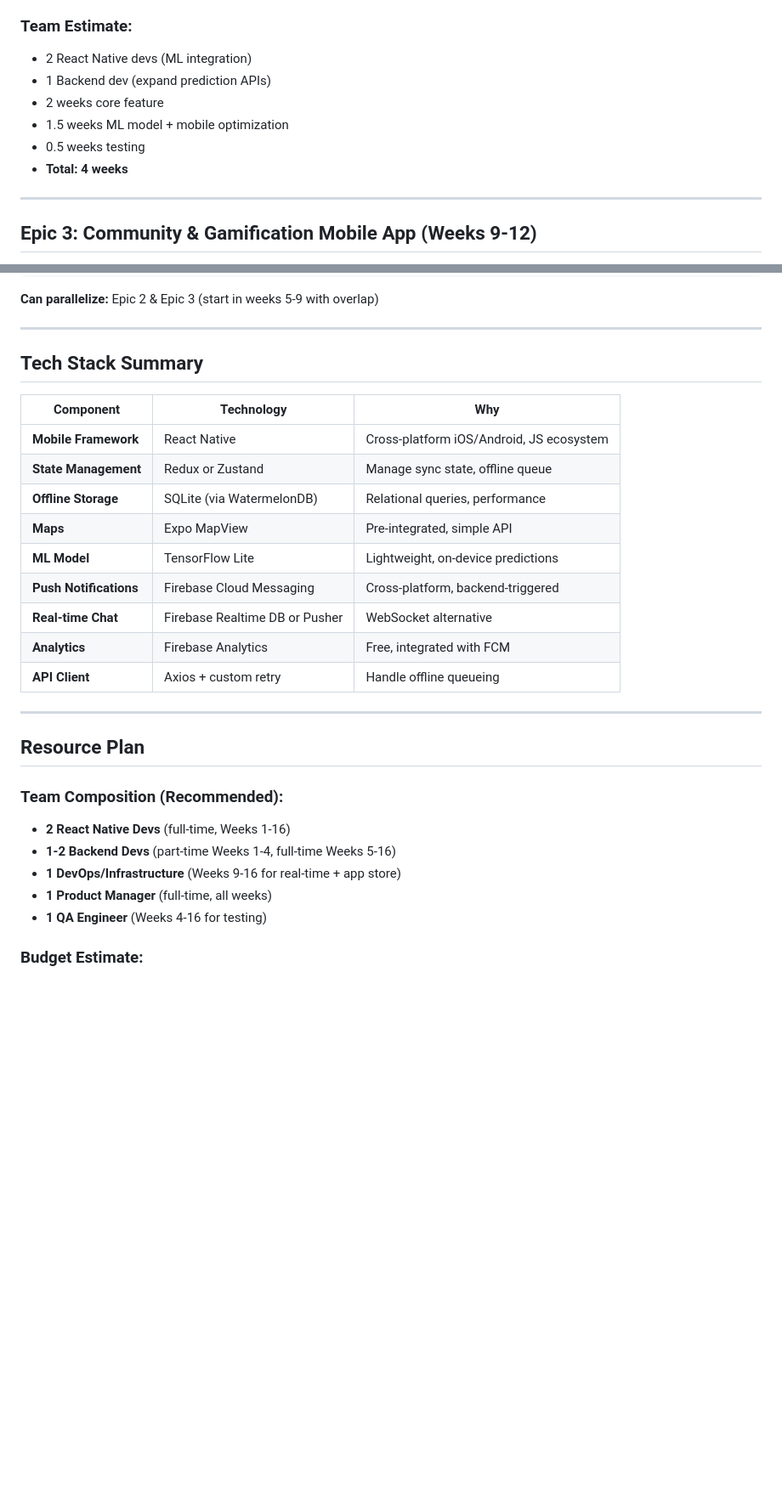
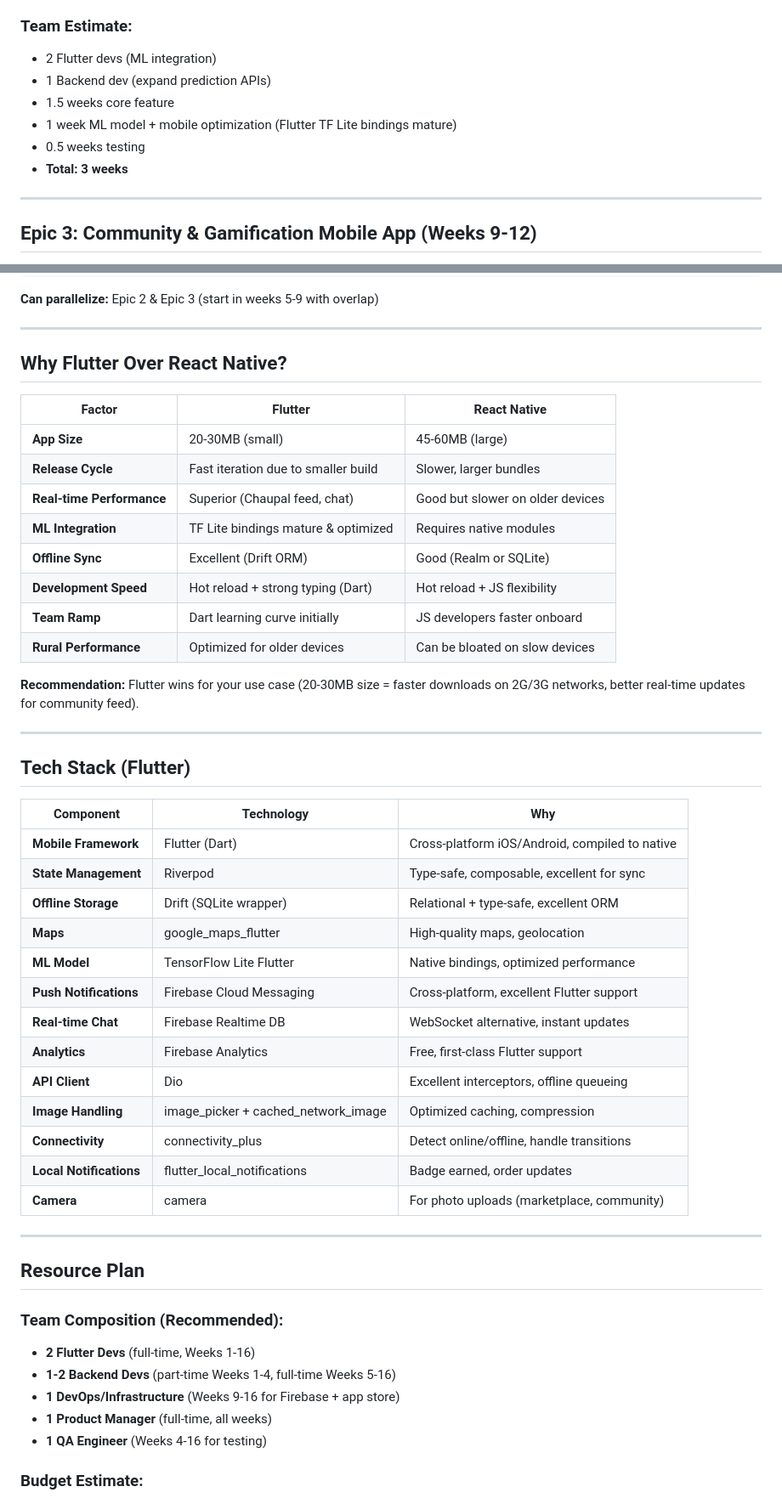
Before and after one commit to dlai-sd/crop-ai, a Markdown page: MOBILE_APP_EPICS.md, 2 parts joined by grey strips. Shown at 85% size. GitHub-like rendering; blank space fills up the shorter version.

```diff
--- a/MOBILE_APP_EPICS.md
+++ b/MOBILE_APP_EPICS.md
@@ -176,12 +179,12 @@ mobile/assets/models/
 - 🔄 Model versioning API
 
 ### Team Estimate:
-- 2 React Native devs (ML integration)
+- 2 Flutter devs (ML integration)
 - 1 Backend dev (expand prediction APIs)
-- 2 weeks core feature
-- 1.5 weeks ML model + mobile optimization
+- 1.5 weeks core feature
+- 1 week ML model + mobile optimization (Flutter TF Lite bindings mature)
 - 0.5 weeks testing
-- **Total: 4 weeks**
+- **Total: 3 weeks**
 
 ---
 
@@ -427,28 +430,49 @@ Epic 5: Full Integration & Polish
 
 ---
 
-## Tech Stack Summary
+## Why Flutter Over React Native?
+
+| Factor | Flutter | React Native |
+|--------|---------|---------------|
+| **App Size** | 20-30MB (small) | 45-60MB (large) |
+| **Release Cycle** | Fast iteration due to smaller build | Slower, larger bundles |
+| **Real-time Performance** | Superior (Chaupal feed, chat) | Good but slower on older devices |
+| **ML Integration** | TF Lite bindings mature & optimized | Requires native modules |
+| **Offline Sync** | Excellent (Drift ORM) | Good (Realm or SQLite) |
+| **Development Speed** | Hot reload + strong typing (Dart) | Hot reload + JS flexibility |
+| **Team Ramp** | Dart learning curve initially | JS developers faster onboard |
+| **Rural Performance** | Optimized for older devices | Can be bloated on slow devices |
+
+**Recommendation:** Flutter wins for your use case (20-30MB size = faster downloads on 2G/3G networks, better real-time updates for community feed).
+
+---
+
+## Tech Stack (Flutter)
 
 | Component | Technology | Why |
 |-----------|-----------|-----|
-| **Mobile Framework** | React Native | Cross-platform iOS/Android, JS ecosystem |
-| **State Management** | Redux or Zustand | Manage sync state, offline queue |
-| **Offline Storage** | SQLite (via WatermelonDB) | Relational queries, performance |
-| **Maps** | Expo MapView | Pre-integrated, simple API |
-| **ML Model** | TensorFlow Lite | Lightweight, on-device predictions |
-| **Push Notifications** | Firebase Cloud Messaging | Cross-platform, backend-triggered |
-| **Real-time Chat** | Firebase Realtime DB or Pusher | WebSocket alternative |
-| **Analytics** | Firebase Analytics | Free, integrated with FCM |
-| **API Client** | Axios + custom retry | Handle offline queueing |
+| **Mobile Framework** | Flutter (Dart) | Cross-platform iOS/Android, compiled to native |
+| **State Management** | Riverpod | Type-safe, composable, excellent for sync |
+| **Offline Storage** | Drift (SQLite wrapper) | Relational + type-safe, excellent ORM |
+| **Maps** | google_maps_flutter | High-quality maps, geolocation |
+| **ML Model** | TensorFlow Lite Flutter | Native bindings, optimized performance |
+| **Push Notifications** | Firebase Cloud Messaging | Cross-platform, excellent Flutter support |
+| **Real-time Chat** | Firebase Realtime DB | WebSocket alternative, instant updates |
+| **Analytics** | Firebase Analytics | Free, first-class Flutter support |
+| **API Client** | Dio | Excellent interceptors, offline queueing |
+| **Image Handling** | image_picker + cached_network_image | Optimized caching, compression |
+| **Connectivity** | connectivity_plus | Detect online/offline, handle transitions |
+| **Local Notifications** | flutter_local_notifications | Badge earned, order updates |
+| **Camera** | camera | For photo uploads (marketplace, community) |
 
 ---
 
 ## Resource Plan
 
 ### Team Composition (Recommended):
-- **2 React Native Devs** (full-time, Weeks 1-16)
+- **2 Flutter Devs** (full-time, Weeks 1-16)
 - **1-2 Backend Devs** (part-time Weeks 1-4, full-time Weeks 5-16)
-- **1 DevOps/Infrastructure** (Weeks 9-16 for real-time + app store)
+- **1 DevOps/Infrastructure** (Weeks 9-16 for Firebase + app store)
 - **1 Product Manager** (full-time, all weeks)
 - **1 QA Engineer** (Weeks 4-16 for testing)
 
```
Also changed, not shown: other parts of MOBILE_APP_EPICS.md (+105 -102 lines).
